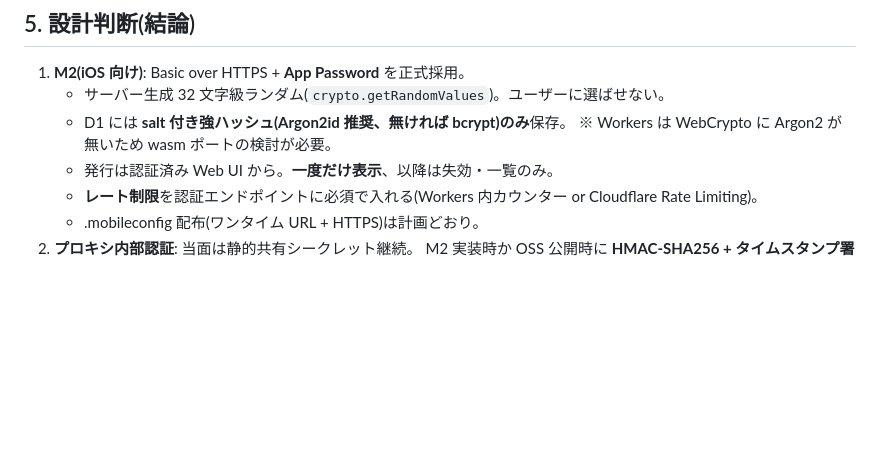
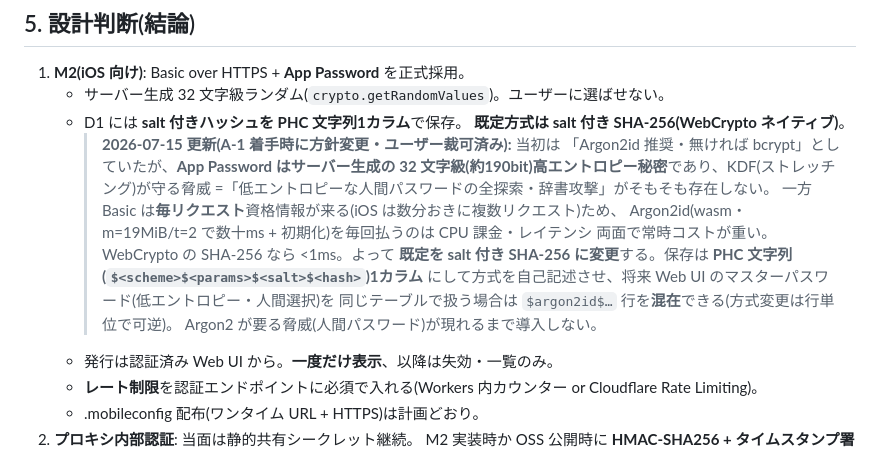
Before and after one commit to gigun-dev/caldav, a Markdown page: docs/modeling/07-authentication.md, the part around the change. GitHub-like rendering; blank space fills up the shorter version.

Commit message:
docs(modeling): 07 のハッシュ方針を salt 付き SHA-256(PHC 形式)に変更
App Password はサーバー生成の高エントロピー秘密で KDF が守る脅威(低エントロピー
人間パスワードの全探索)が存在しない一方、Basic は毎リクエスト検証で Argon2id の
常時コストが重い。PHC 形式1カラムで将来の Argon2id 混在は可逆に保つ。
A-1 着手時の設計判断・ユーザー裁可済み。

Co-Authored-By: Claude Fable 5 <noreply@anthropic.com>

```diff
--- a/docs/modeling/07-authentication.md
+++ b/docs/modeling/07-authentication.md
@@ -133,8 +133,19 @@ Nextcloud は OAuth 対応済み製品なのに CalDAV では App Password に
 
 1. **M2(iOS 向け)**: Basic over HTTPS + **App Password** を正式採用。
    - サーバー生成 32 文字級ランダム(`crypto.getRandomValues`)。ユーザーに選ばせない。
-   - D1 には **salt 付き強ハッシュ(Argon2id 推奨、無ければ bcrypt)のみ**保存。
-     ※ Workers は WebCrypto に Argon2 が無いため wasm ポートの検討が必要。
+   - D1 には **salt 付きハッシュを PHC 文字列1カラム**で保存。
+     **既定方式は salt 付き SHA-256(WebCrypto ネイティブ)**。
+     > **2026-07-15 更新(A-1 着手時に方針変更・ユーザー裁可済み):** 当初は
+     > 「Argon2id 推奨・無ければ bcrypt」としていたが、**App Password はサーバー生成の
+     > 32 文字級(約190bit)高エントロピー秘密**であり、KDF(ストレッチング)が守る脅威
+     > =「低エントロピーな人間パスワードの全探索・辞書攻撃」がそもそも存在しない。
+     > 一方 Basic は**毎リクエスト**資格情報が来る(iOS は数分おきに複数リクエスト)ため、
+     > Argon2id(wasm・m=19MiB/t=2 で数十ms + 初期化)を毎回払うのは CPU 課金・レイテンシ
+     > 両面で常時コストが重い。WebCrypto の SHA-256 なら <1ms。よって **既定を salt 付き
+     > SHA-256 に変更**する。保存は **PHC 文字列(`$<scheme>$<params>$<salt>$<hash>`)1カラム**
+     > にして方式を自己記述させ、将来 Web UI のマスターパスワード(低エントロピー・人間選択)を
+     > 同じテーブルで扱う場合は `$argon2id$…` 行を**混在**できる(方式変更は行単位で可逆)。
+     > Argon2 が要る脅威(人間パスワード)が現れるまで導入しない。
    - 発行は認証済み Web UI から。**一度だけ表示**、以降は失効・一覧のみ。
    - **レート制限**を認証エンドポイントに必須で入れる(Workers 内カウンター or
      Cloudflare Rate Limiting)。
```
